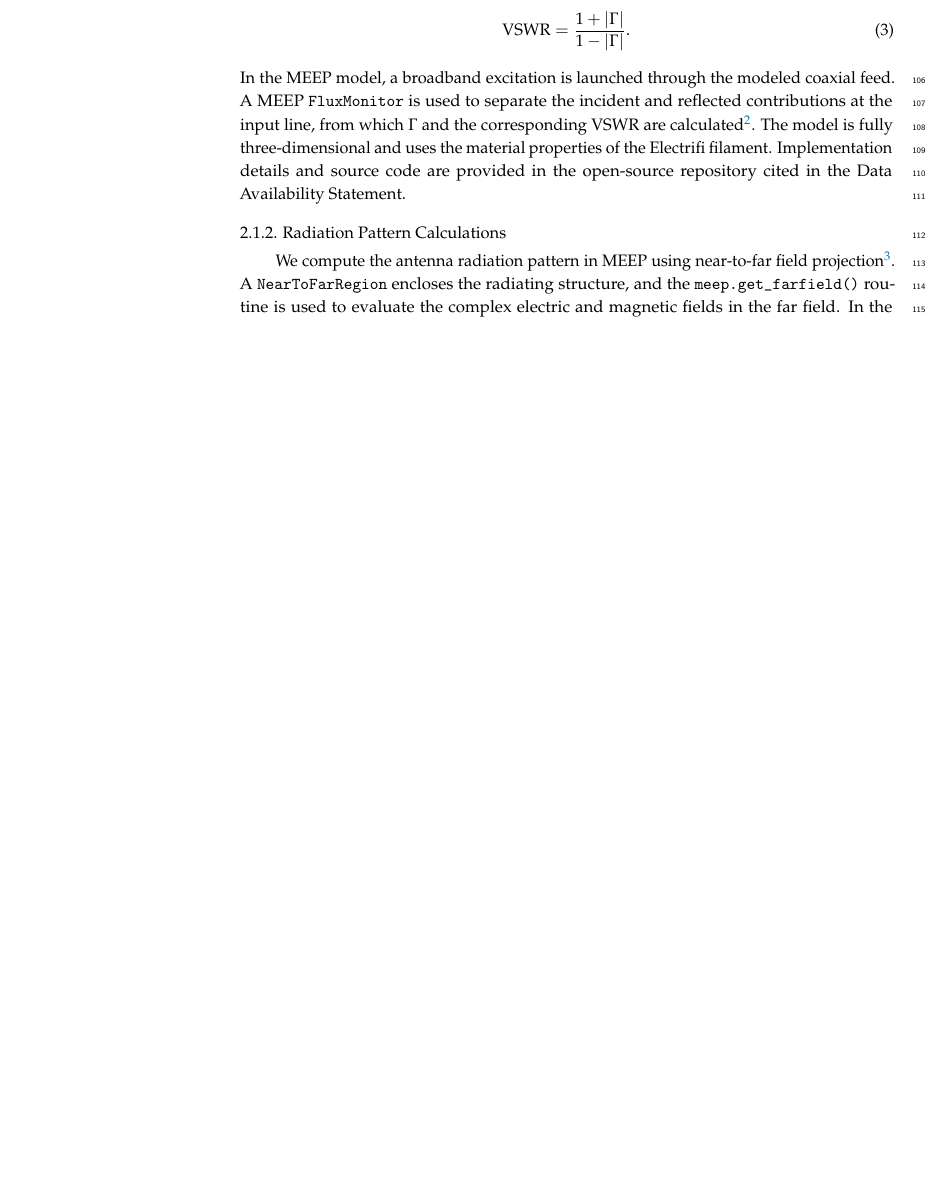
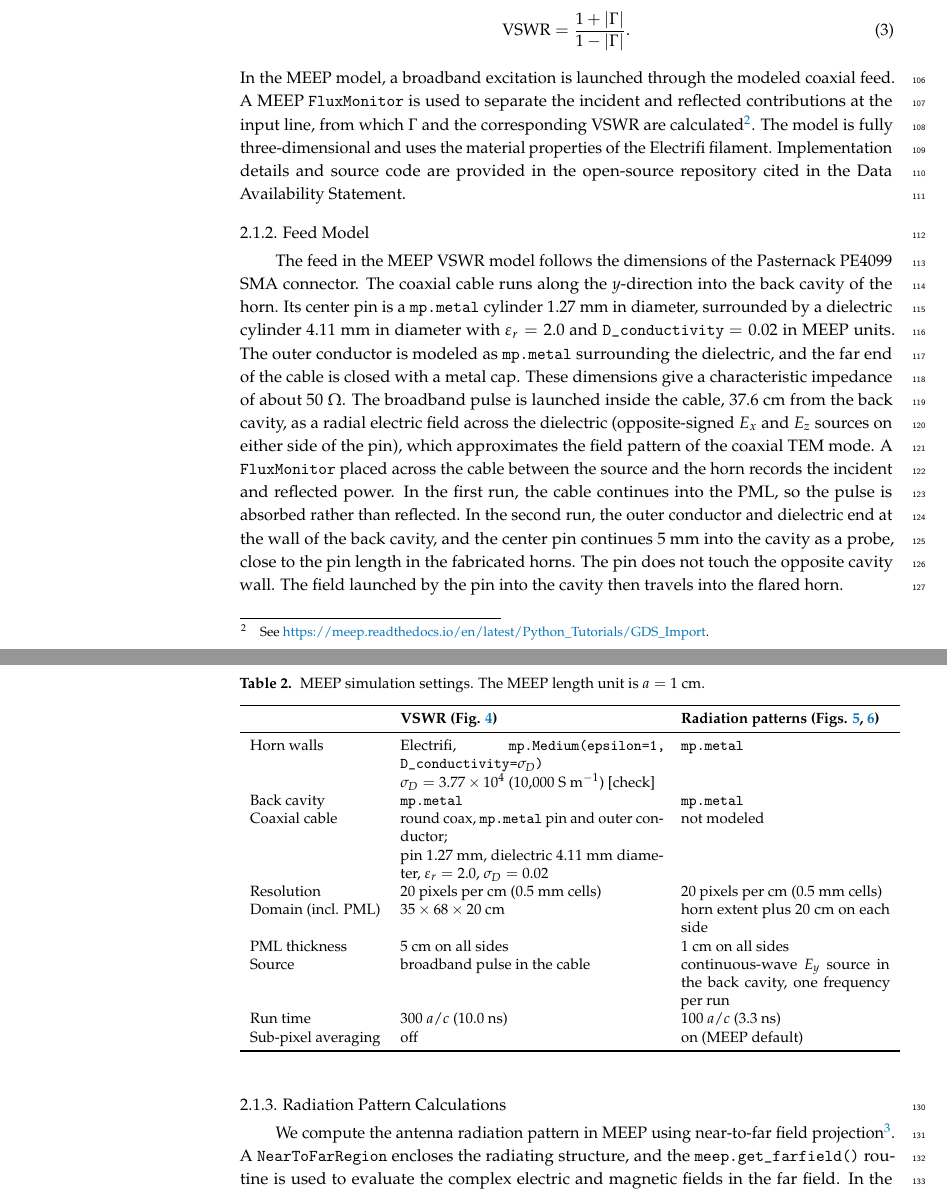
Before and after one commit to 918particle/ElectronicsPaper2025, a LaTeX paper (template.tex): part of page 4 of 12 before the commit and two parts of pages 4 and 5 of 13 after it, the two joined at a grey line, cut so that both start at the same text, the shorter picture padded with empty space. Compiled offline with pdfLaTeX.

Commit message:
Add feed model paragraph and MEEP settings table for reviewer comments

```diff
--- a/template.tex
+++ b/template.tex
@@ -108,6 +108,60 @@ The voltage standing wave ratio (VSWR) is expressed in terms of the magnitude of
 \label{eq:3}
 \end{equation}
 In the MEEP model, a broadband excitation is launched through the modeled coaxial feed.  A MEEP \texttt{FluxMonitor} is used to separate the incident and reflected contributions at the input line, from which $\Gamma$ and the corresponding VSWR are calculated\footnote{See \url{https://meep.readthedocs.io/en/latest/Python_Tutorials/GDS_Import}.}.  The model is fully three-dimensional and uses the material properties of the Electrifi filament.  Implementation details and source code are provided in the open-source repository cited in the Data Availability Statement.
+
+\subsubsection{Feed Model}
+
+The feed in the MEEP VSWR model follows the dimensions of the Pasternack PE4099 SMA connector.  The coaxial cable runs along the $y$-direction into the back cavity of the horn.  Its center pin is a \texttt{mp.metal} cylinder 1.27 mm in diameter, surrounded by a dielectric cylinder 4.11 mm in diameter with $\varepsilon_r = 2.0$ and \texttt{D\_conductivity} $= 0.02$ in MEEP units.  The outer conductor is modeled as \texttt{mp.metal} surrounding the dielectric, and the far end of the cable is closed with a metal cap.  These dimensions give a characteristic impedance of about 50 $\Omega$.  The broadband pulse is launched inside the cable, 37.6 cm from the back cavity, as a radial electric field across the dielectric (opposite-signed $E_x$ and $E_z$ sources on either side of the pin), which approximates the field pattern of the coaxial TEM mode.  A \texttt{FluxMonitor} placed across the cable between the source and the horn records the incident and reflected power.  In the first run, the cable continues into the PML, so the pulse is absorbed rather than reflected.  In the second run, the outer conductor and dielectric end at the wall of the back cavity, and the center pin continues 5 mm into the cavity as a probe, close to the pin length in the fabricated horns.  The pin does not touch the opposite cavity wall.  The field launched by the pin into the cavity then travels into the flared horn.
+
+% Possible additions, not checked yet:
+% - Dominant mode: the field from the pin is along y; the 2.5 cm inner height of the cavity would give a cutoff
+%   near 6 GHz for the lowest mode with that field direction [check before stating].
+% - At 20 pixels per cm the pin is about 2.5 cells across, and the pulse in the cable travels at about 0.60c
+%   instead of the ideal 0.707c for epsilon_r = 2.0, which is part of why the result is not yet converged in resolution.
+% - Reviewer 2 also asks for the simulated field distribution: a field snapshot in the cavity and throat at a few
+%   frequencies could be added as a figure (needs a new run).
+
+The MEEP settings for the VSWR and radiation pattern calculations are listed in Tab. \ref{tab:meep_settings}.
+
+% Draft for Reviewer 1, comment 6: material model, resolution, PML, domain size, convergence.
+% MEEP length unit a = 1 cm, so a frequency f in MEEP units is f[GHz]/30 and one time unit is a/c = 33.4 ps.
+% Items marked [check] need confirming before this goes in the paper.
+% The VSWR column assumes the MEEP curve in Fig. vswr_lab is from the resolution 20 run (GPU, smaller domain) [check].
+% The radiation pattern column is from the current main branch of 918particle/Antenna-MEEP-project (read Nov 23):
+% configs/analysis_configs.py (resolution=20), models.py (dpml default 1.0, not overridden), analysis.py (CELL_PADDING = 20,
+% no eps_averaging argument), rf_horn.py (mp.metal, no coax, CW Ey source on GDS layer 7), rad_pattern_analysis.py
+% (until=SIM_TIMESTEPS = 100). run_analysis.py currently selects the 2D config, so which config made the paper's
+% pattern figures needs confirming [check].
+\begin{table}[ht]
+\centering
+\caption{\label{tab:meep_settings} MEEP simulation settings. The MEEP length unit is $a = 1$ cm.}
+\small
+\begin{tabular}{p{0.2\textwidth}p{0.4\textwidth}p{0.32\textwidth}}
+\toprule
+ & \textbf{VSWR (Fig. \ref{fig:vswr_lab})} & \textbf{Radiation patterns (Figs. \ref{fig:rad_pattern1}, \ref{fig:rad_pattern2})} \\
+\midrule
+Horn walls & Electrifi, \texttt{mp.Medium(epsilon=1, D\_conductivity=}$\sigma_D$\texttt{)} & \texttt{mp.metal} \\
+ & $\sigma_D = 3.77\times10^{4}$ (10,000 S m$^{-1}$) [check] & \\
+Back cavity & \texttt{mp.metal} & \texttt{mp.metal} \\
+Coaxial cable & round coax, \texttt{mp.metal} pin and outer conductor; & not modeled \\
+ & pin 1.27 mm, dielectric 4.11 mm diameter, $\varepsilon_r = 2.0$, $\sigma_D = 0.02$ & \\
+Resolution & 20 pixels per cm (0.5 mm cells) & 20 pixels per cm (0.5 mm cells) \\
+Domain (incl. PML) & $35 \times 68 \times 20$ cm & horn extent plus 20 cm on each side \\
+PML thickness & 5 cm on all sides & 1 cm on all sides \\
+Source & broadband pulse in the cable & continuous-wave $E_y$ source in the back cavity, one frequency per run \\
+Run time & 300 $a/c$ (10.0 ns) & 100 $a/c$ (3.3 ns) \\
+Sub-pixel averaging & off & on (MEEP default) \\
+\bottomrule
+\end{tabular}
+\end{table}
+
+% Convergence check (possible text for the paper):
+% Domain size: the VSWR computed in the 35 x 68 x 20 cm domain agrees with the full 68 x 68 x 30 cm domain
+% to within 0.0003 in VSWR from 0 to 18 GHz at resolution 20.
+% Resolution: going from 10 to 20 pixels per cm changes the result (the pulse speed in the coax, with its 1.27 mm pin,
+% goes from 0.40c to 0.60c, ideal 0.707c), so the VSWR is not yet converged in resolution; a run at 30 pixels
+% per cm would be needed to show it [not run].
+% Run time: 115 a/c was too short for the echo to return through the coax; 300 a/c is used [a longer run as a check not done].
 
 \subsubsection{Radiation Pattern Calculations}
 
```
